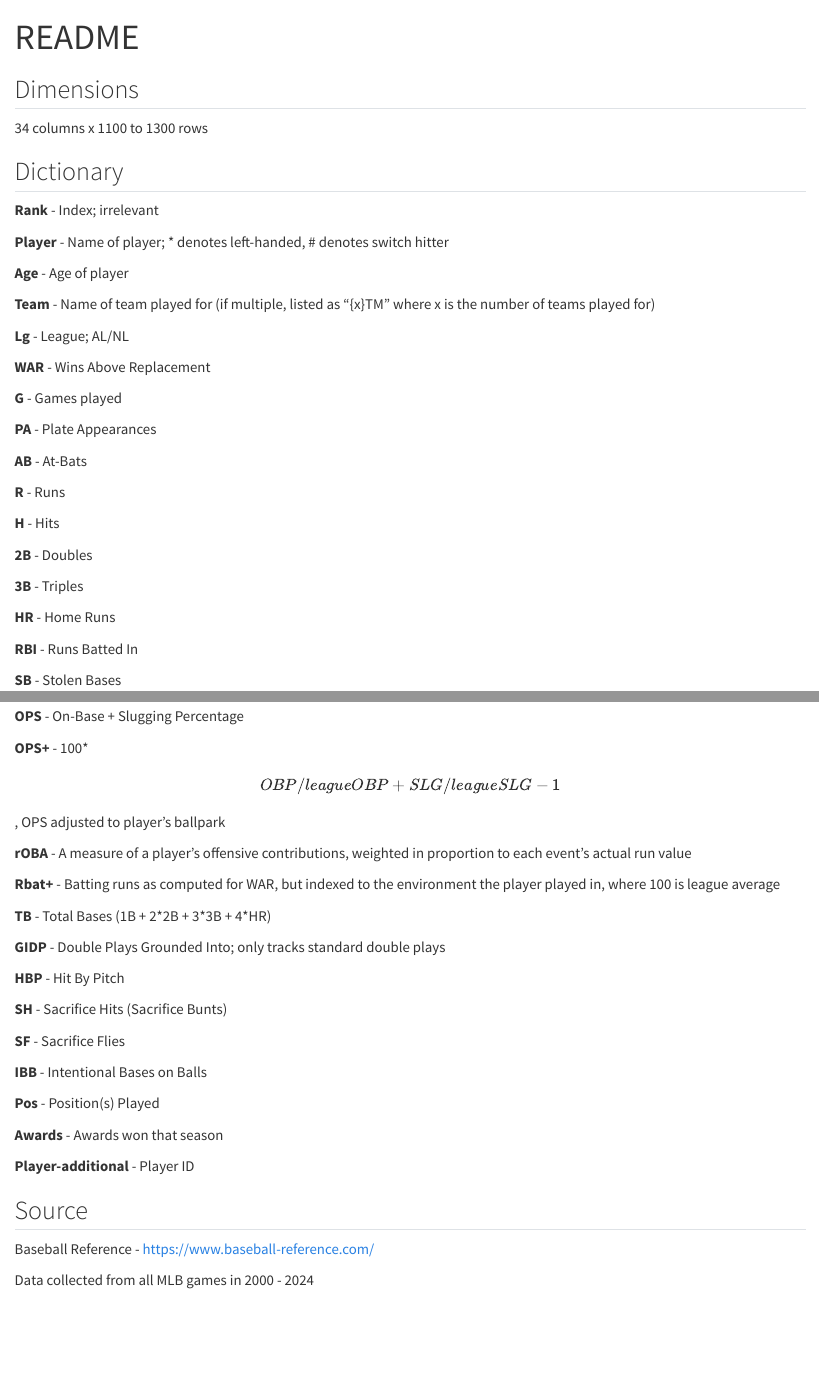
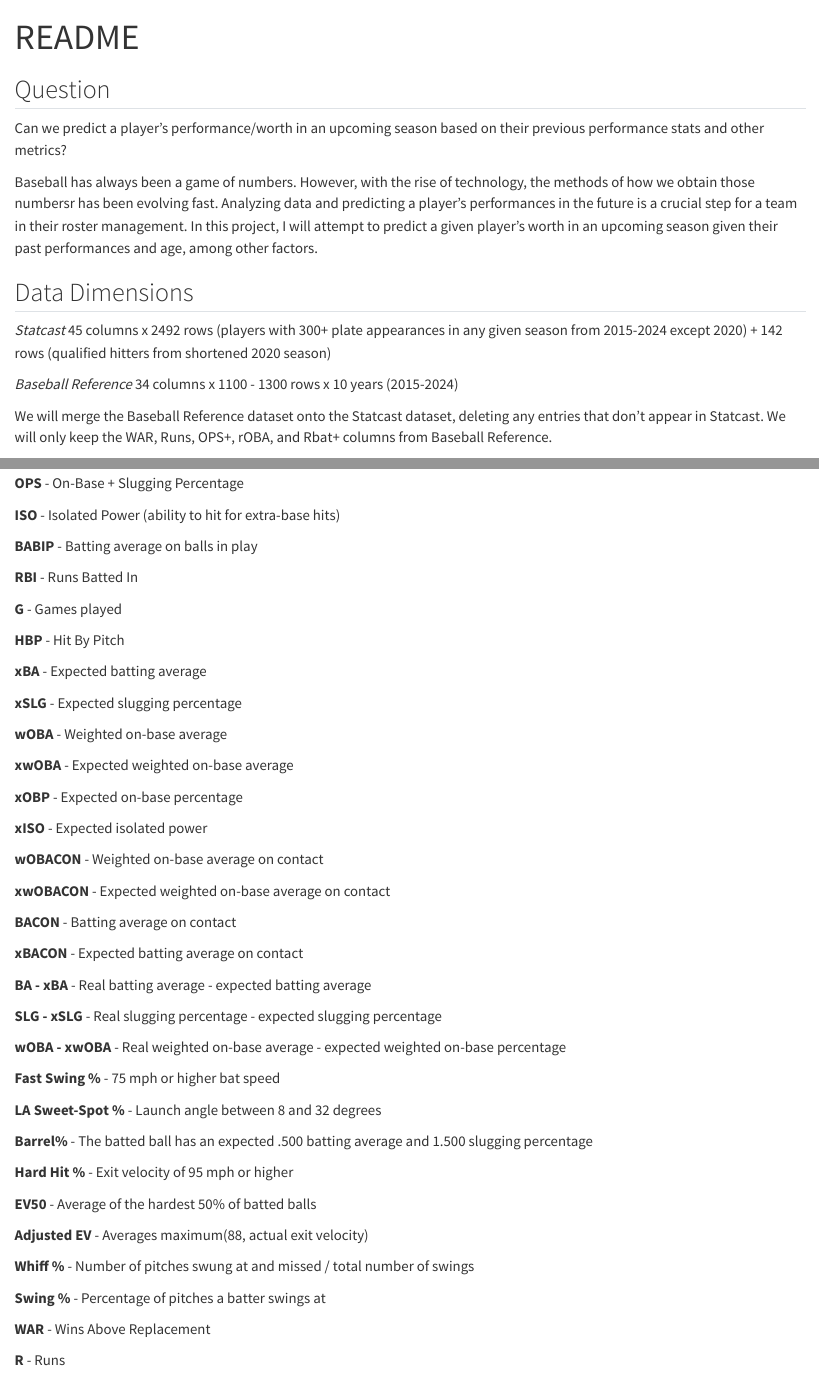
Before and after one commit to suisakai3/STAT155, a Quarto document (Project 1/README.qmd): the page in a window 1100 px wide, from its top, and a second part further down, joined at a grey line. Rendered offline with R 4.5, knitr and Pandoc in place of Quarto, with nearby package versions; both versions are drawn in the output format of the newer one.

Commit message:
Project 1 Finished

```diff
--- a/Project 1/README.qmd
+++ b/Project 1/README.qmd
@@ -4,11 +4,15 @@ format: pdf
 ---
 
-## Dimensions
+## Question
 
-34 columns x 1100 to 1300 rows
+Can we predict a player's performance/worth in an upcoming season based on their previous performance stats and other metrics?
 
-## Dictionary
+Baseball has always been a game of numbers. However, with the rise of technology, the methods of how we obtain those numbersr has been evolving fast. Analyzing data and predicting a player's performances in the future is a crucial step for a team in their roster management. In this project, I will attempt to predict a given player's worth in an upcoming season given their past performances and age, among other factors.
 
-**Rank** - Index; irrelevant
+## Data Dimensions
 
-**Player** - Name of player; \* denotes left-handed, \# denotes switch hitter
+*Statcast* 45 columns x 2492 rows (players with 300+ plate appearances in any given season from 2015-2024 except 2020) + 142 rows (qualified hitters from shortened 2020 season)
+
+*Baseball Reference* 34 columns x 1100 - 1300 rows x 10 years (2015-2024)
+
+We will merge the Baseball Reference dataset onto the Statcast dataset, deleting any entries that don't appear in Statcast. We will only keep the WAR, Runs, OPS+, rOBA, and Rbat+ columns from Baseball Reference.
@@ -15,19 +27,9 @@ format: pdf
 
 **Age** - Age of player
 
-**Team** - Name of team played for (if multiple, listed as "{x}TM" where x is the number of teams played for)
-
-**Lg** - League; AL/NL
-
-**WAR** - Wins Above Replacement
-
-**G** - Games played
+**AB** - At-Bats
 
 **PA** - Plate Appearances
-
-**AB** - At-Bats
-
-**R** - Runs
 
 **H** - Hits
 
@@ -37,6 +39,3 @@ format: pdf
 
 **HR** - Home Runs
 
-**RBI** - Runs Batted In
-
-**SB** - Stolen Bases
@@ -55 +57,56 @@ format: pdf
 
+**ISO** - Isolated Power (ability to hit for extra-base hits)
+
+**BABIP** - Batting average on balls in play
+
+**RBI** - Runs Batted In
+
+**G** - Games played
+
+**HBP** - Hit By Pitch
+
+**xBA** - Expected batting average
+
+**xSLG** - Expected slugging percentage
+
+**wOBA** - Weighted on-base average
+
+**xwOBA** - Expected weighted on-base average
+
+**xOBP** - Expected on-base percentage
+
+**xISO** - Expected isolated power
+
+**wOBACON** - Weighted on-base average on contact
+
+**xwOBACON** - Expected weighted on-base average on contact
+
+**BACON** - Batting average on contact
+
+**xBACON** - Expected batting average on contact
+
+**BA - xBA** - Real batting average - expected batting average
+
+**SLG - xSLG** - Real slugging percentage - expected slugging percentage
+
+**wOBA - xwOBA** - Real weighted on-base average - expected weighted on-base percentage
+
+**Fast Swing %** - 75 mph or higher bat speed
+
+**LA Sweet-Spot %** - Launch angle between 8 and 32 degrees
+
+**Barrel%** - The batted ball has an expected .500 batting average and 1.500 slugging percentage
+
+**Hard Hit %** - Exit velocity of 95 mph or higher
+
+**EV50** - Average of the hardest 50% of batted balls
+
+**Adjusted EV** - Averages maximum(88, actual exit velocity)
+
+**Whiff %** - Number of pitches swung at and missed / total number of swings
+
+**Swing %** - Percentage of pitches a batter swings at
+
+**WAR** - Wins Above Replacement
+
+**R** - Runs
@@ -61,26 +117,7 @@ format: pdf
 
 **Rbat+** - Batting runs as computed for WAR, but indexed to the environment the player played in, where 100 is league average
 
-**TB** - Total Bases (1B + 2\*2B + 3\*3B + 4\*HR)
-
-**GIDP** - Double Plays Grounded Into; only tracks standard double plays
-
-**HBP** - Hit By Pitch
-
-**SH** - Sacrifice Hits (Sacrifice Bunts)
-
-**SF** - Sacrifice Flies
-
-**IBB** - Intentional Bases on Balls
-
-**Pos** - Position(s) Played
-
-**Awards** - Awards won that season
-
-**Player-additional** - Player ID
-
 ## Source
 
-Baseball Reference - <https://www.baseball-reference.com/>
+Statcast - [https://baseballsavant.mlb.com/https://baseballsavant.mlb.com/](https://baseballsavant.mlb.com/)
 
-Data collected from all MLB games in 2000 - 2024
```
Also changed, not shown: Project 1/README.qmd (35 more changed lines).
